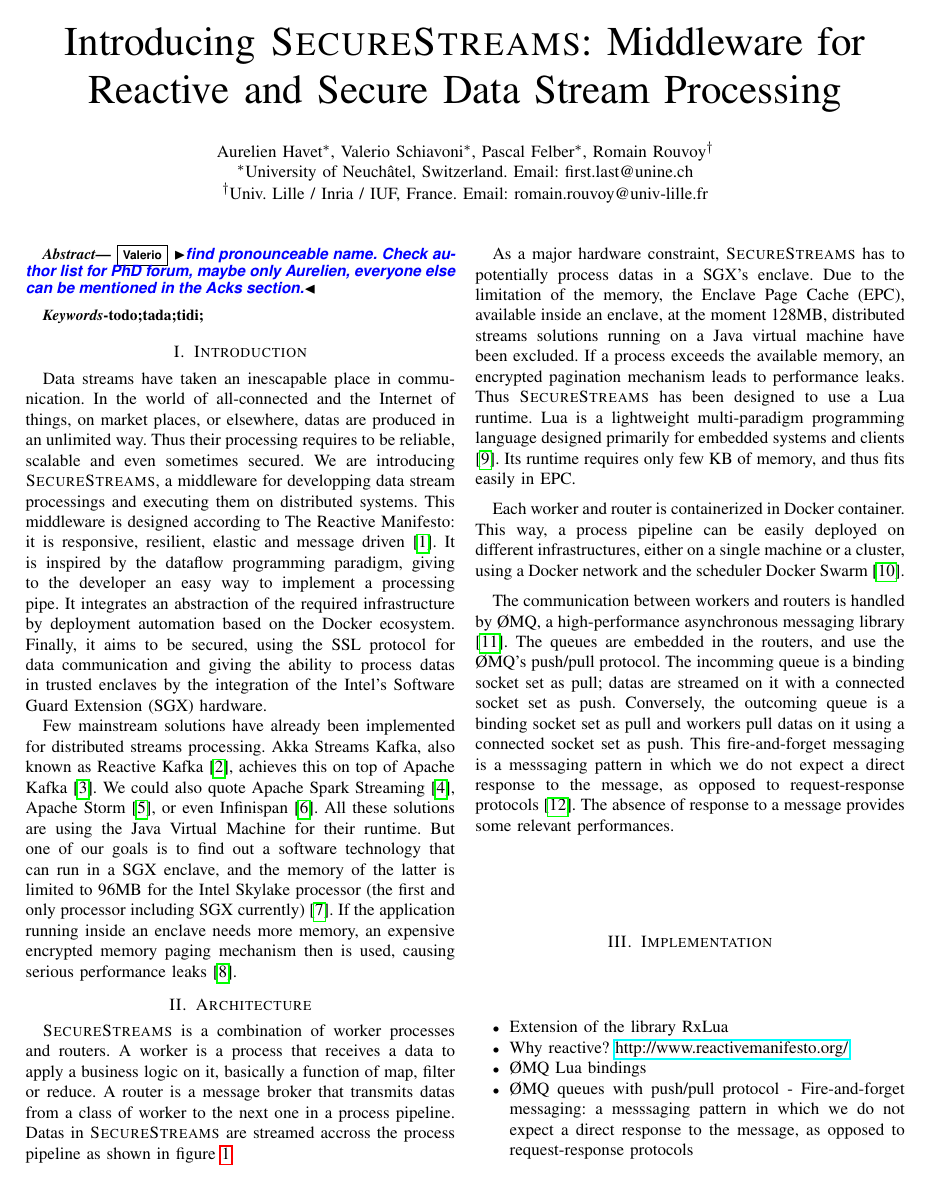
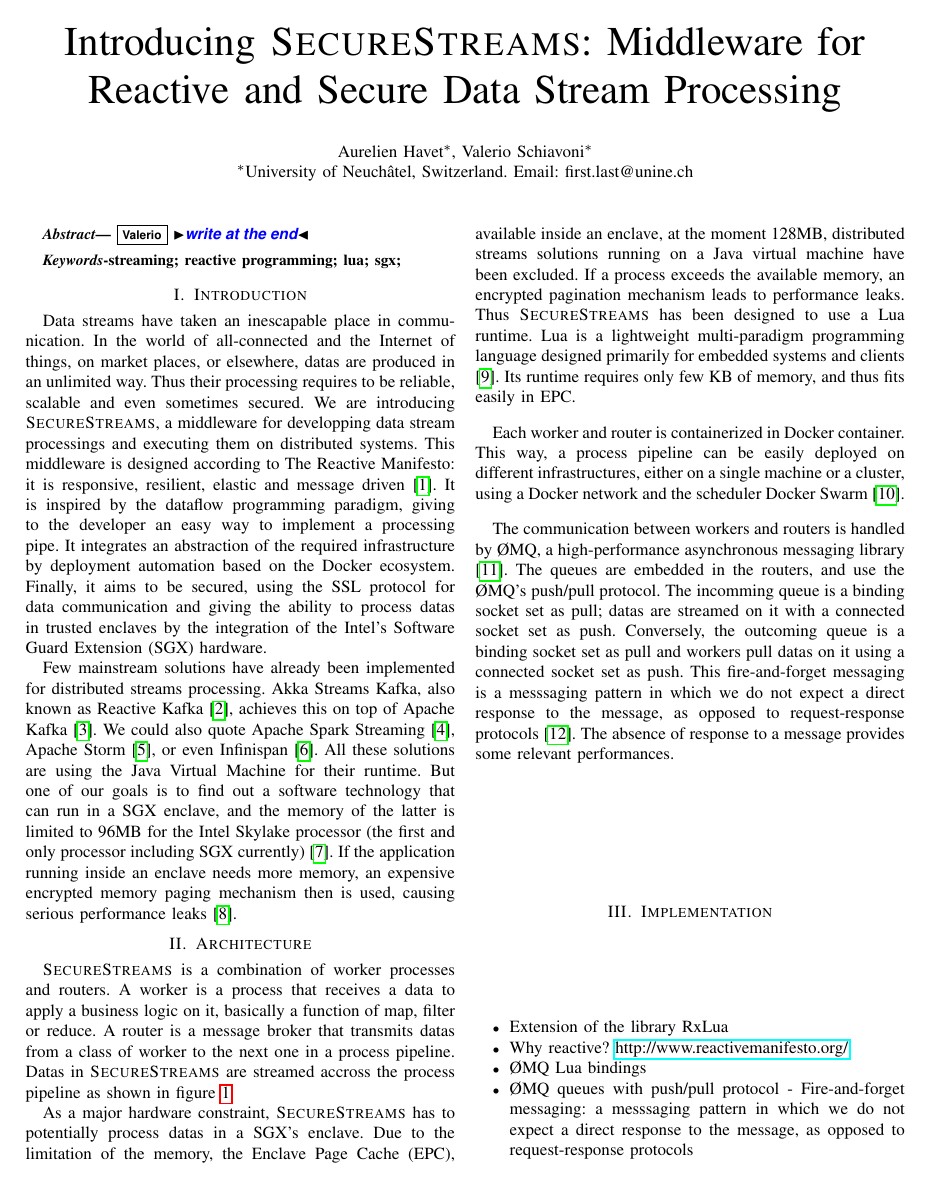
Before and after one commit to Lorel/0MQRxLua-MFR-POC, a LaTeX paper (papers/IC2E17-Phd-Forum/paper.tex): page 1 of 3. Compiled offline with pdfLaTeX.

Commit message:
fix authors and keywords

```diff
--- a/papers/IC2E17-Phd-Forum/paper.tex
+++ b/papers/IC2E17-Phd-Forum/paper.tex
@@ -118,9 +118,12 @@
 %\IEEEauthorblockA{Technical University of Dresden\\
 %Email: }}
 
-\author{\IEEEauthorblockN{Aurelien Havet\IEEEauthorrefmark{1}, Valerio Schiavoni\IEEEauthorrefmark{1}, Pascal Felber\IEEEauthorrefmark{1}, Romain Rouvoy\IEEEauthorrefmark{2}}
+\author{
+\IEEEauthorblockN{Aurelien Havet\IEEEauthorrefmark{1}, Valerio Schiavoni\IEEEauthorrefmark{1}}
+%\IEEEauthorblockN{Aurelien Havet\IEEEauthorrefmark{1}, Valerio Schiavoni\IEEEauthorrefmark{1}, Pascal Felber\IEEEauthorrefmark{1}, Romain Rouvoy\IEEEauthorrefmark{2}}
+
 \IEEEauthorblockA{\IEEEauthorrefmark{1}University of Neuchâtel, Switzerland. Email: first.last@unine.ch}
-\IEEEauthorblockA{\IEEEauthorrefmark{2}Univ. Lille / Inria / IUF, France. Email: romain.rouvoy@univ-lille.fr}
+%\IEEEauthorblockA{\IEEEauthorrefmark{2}Univ. Lille / Inria / IUF, France. Email: romain.rouvoy@univ-lille.fr}
 }
 
 \maketitle
@@ -128,11 +131,11 @@
 %\thispagestyle{empty}
 
 \begin{abstract}
-\vs{find pronounceable name. Check author list for PhD forum, maybe only Aurelien, everyone else can be mentioned in the Acks section.}
+\vs{write at the end}
 \end{abstract}
 
 \begin{IEEEkeywords}
-todo;tada;tidi;
+streaming; reactive programming; lua; sgx;
 \end{IEEEkeywords}
 
 \input{introduction}
```
